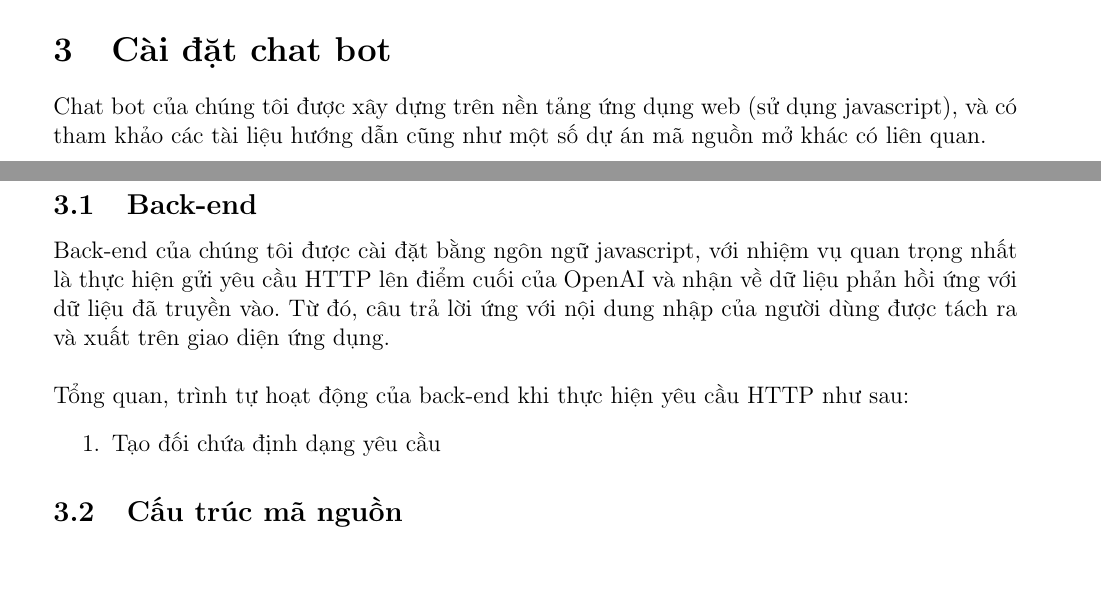
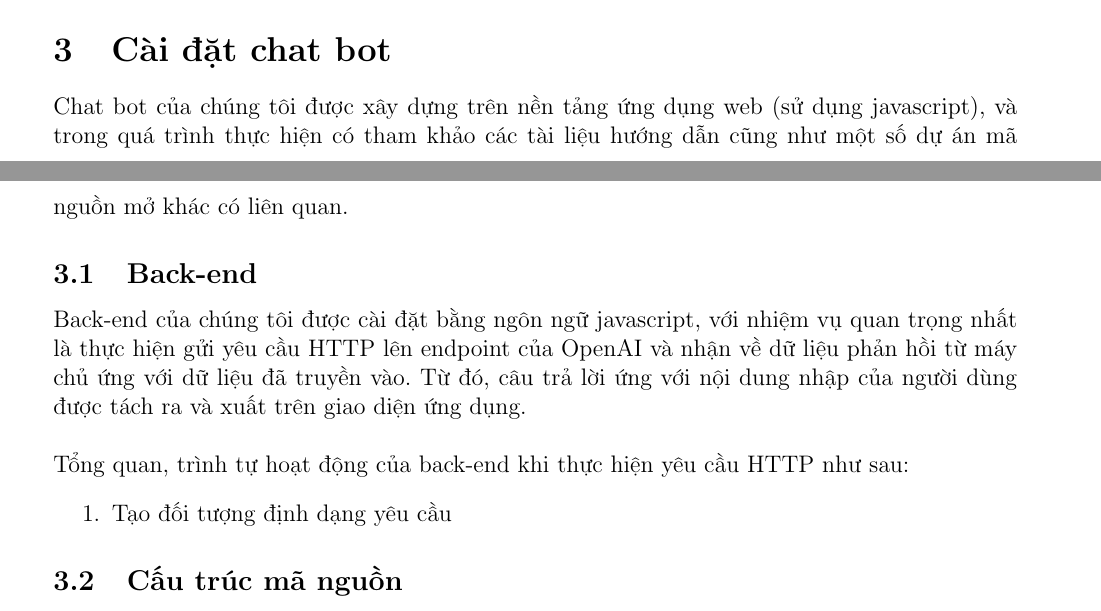
Before and after one commit to qt-nguyen/chat-bot-TNT, a LaTeX document (doc/report.tex): two parts of pages 6 and 7 of 8, joined at a grey line, cut so that both start at the same text, the shorter picture padded with empty space. Compiled offline with pdfLaTeX.

Commit message:
Update report.tex

```diff
--- a/doc/report.tex
+++ b/doc/report.tex
@@ -179,14 +179,14 @@
 	\end{itemize}
 
 	\section{Cài đặt chat bot}
-	Chat bot của chúng tôi được xây dựng trên nền tảng ứng dụng web (sử dụng javascript), và có tham khảo các tài liệu hướng dẫn cũng như một số dự án mã nguồn mở khác có liên quan.
+	Chat bot của chúng tôi được xây dựng trên nền tảng ứng dụng web (sử dụng javascript), và trong quá trình thực hiện có tham khảo các tài liệu hướng dẫn cũng như một số dự án mã nguồn mở khác có liên quan.
 	\subsection{Back-end}
-	Back-end của chúng tôi được cài đặt bằng ngôn ngữ javascript, với nhiệm vụ quan trọng nhất là thực hiện gửi yêu cầu HTTP lên điểm cuối của OpenAI và nhận về dữ liệu phản hồi ứng với dữ liệu đã truyền vào. Từ đó, câu trả lời ứng với nội dung nhập của người dùng được tách ra và xuất trên giao diện ứng dụng.
+	Back-end của chúng tôi được cài đặt bằng ngôn ngữ javascript, với nhiệm vụ quan trọng nhất là thực hiện gửi yêu cầu HTTP lên endpoint của OpenAI và nhận về dữ liệu phản hồi từ máy chủ  ứng với dữ liệu đã truyền vào. Từ đó, câu trả lời ứng với nội dung nhập của người dùng được tách ra và xuất trên giao diện ứng dụng.
 	\\
 	\\
 	Tổng quan, trình tự hoạt động của back-end khi thực hiện yêu cầu HTTP như sau:
 	\begin{itemize}
-		\item[1.] Tạo đối chứa định dạng yêu cầu
+		\item[1.] Tạo đối tượng  định dạng yêu cầu
 	\end{itemize}
 
 
```
